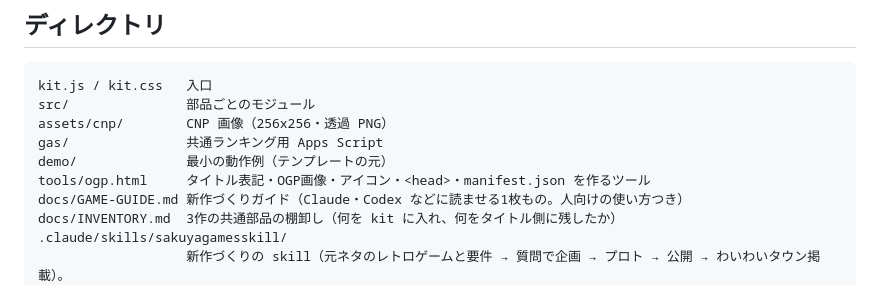
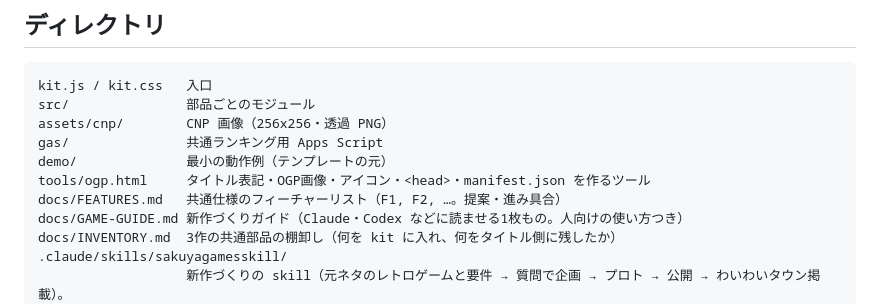
Before and after one commit to naonao1971/sakuya-kit, a Markdown page: README.md, the part around the change. GitHub-like rendering.

Commit message:
docs: 共通仕様のフィーチャーリストを作り、F1（オフライン起動）と F2（スコアの後送り）を登録する
Co-Authored-By: Claude Opus 5.5 <noreply@anthropic.com>
Claude-Session: https://claude.ai/code/session_01KsSed4Njb3HbuEMAbdQpZk

```diff
--- a/README.md
+++ b/README.md
@@ -305,6 +305,7 @@ assets/cnp/        CNP 画像（256x256・透過 PNG）
 gas/               共通ランキング用 Apps Script
 demo/              最小の動作例（テンプレートの元）
 tools/ogp.html     タイトル表記・OGP画像・アイコン・<head>・manifest.json を作るツール
+docs/FEATURES.md   共通仕様のフィーチャーリスト（F1, F2, …。提案・進み具合）
 docs/GAME-GUIDE.md 新作づくりガイド（Claude・Codex などに読ませる1枚もの。人向けの使い方つき）
 docs/INVENTORY.md  3作の共通部品の棚卸し（何を kit に入れ、何をタイトル側に残したか）
 .claude/skills/sakuyagamesskill/
```
Also changed, not shown: docs/FEATURES.md (added, +87 -0 lines).
